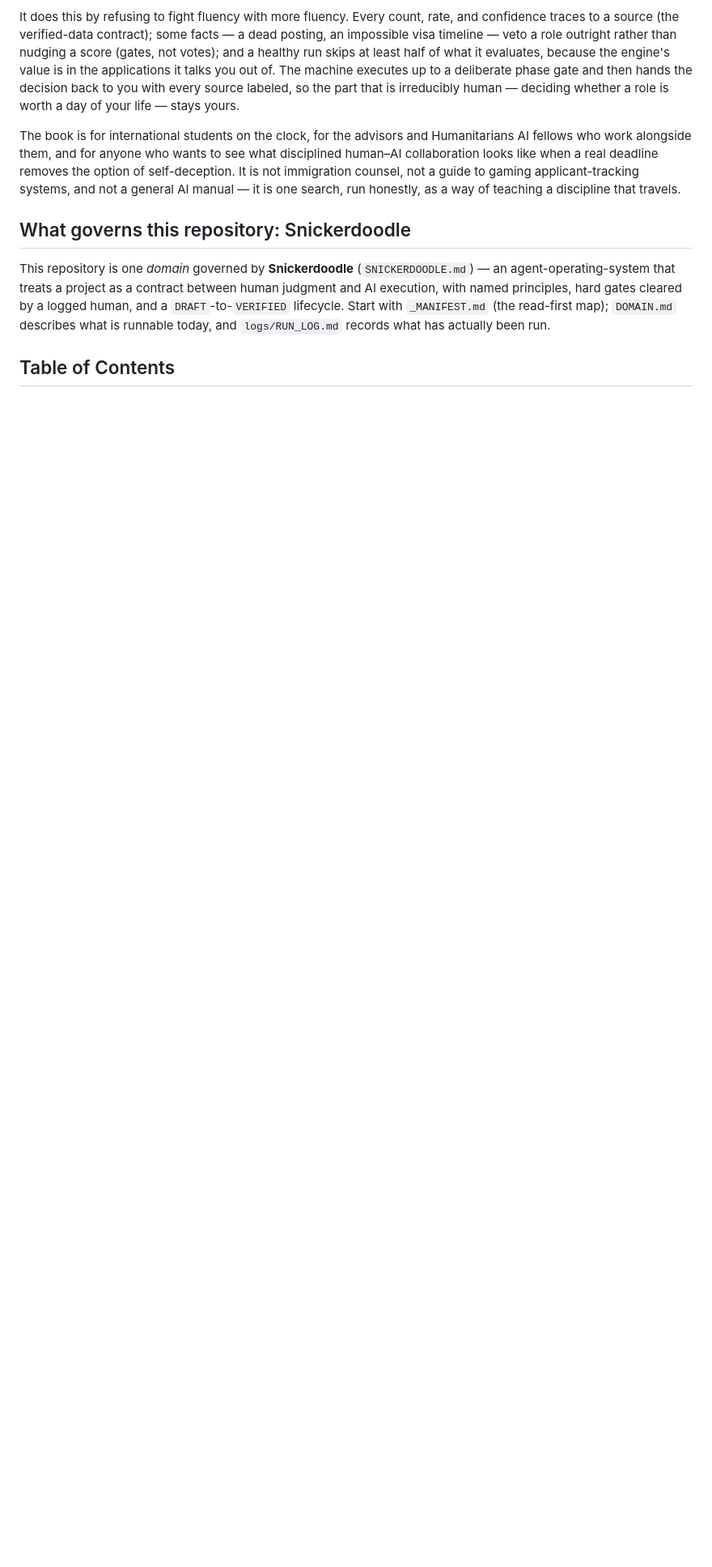
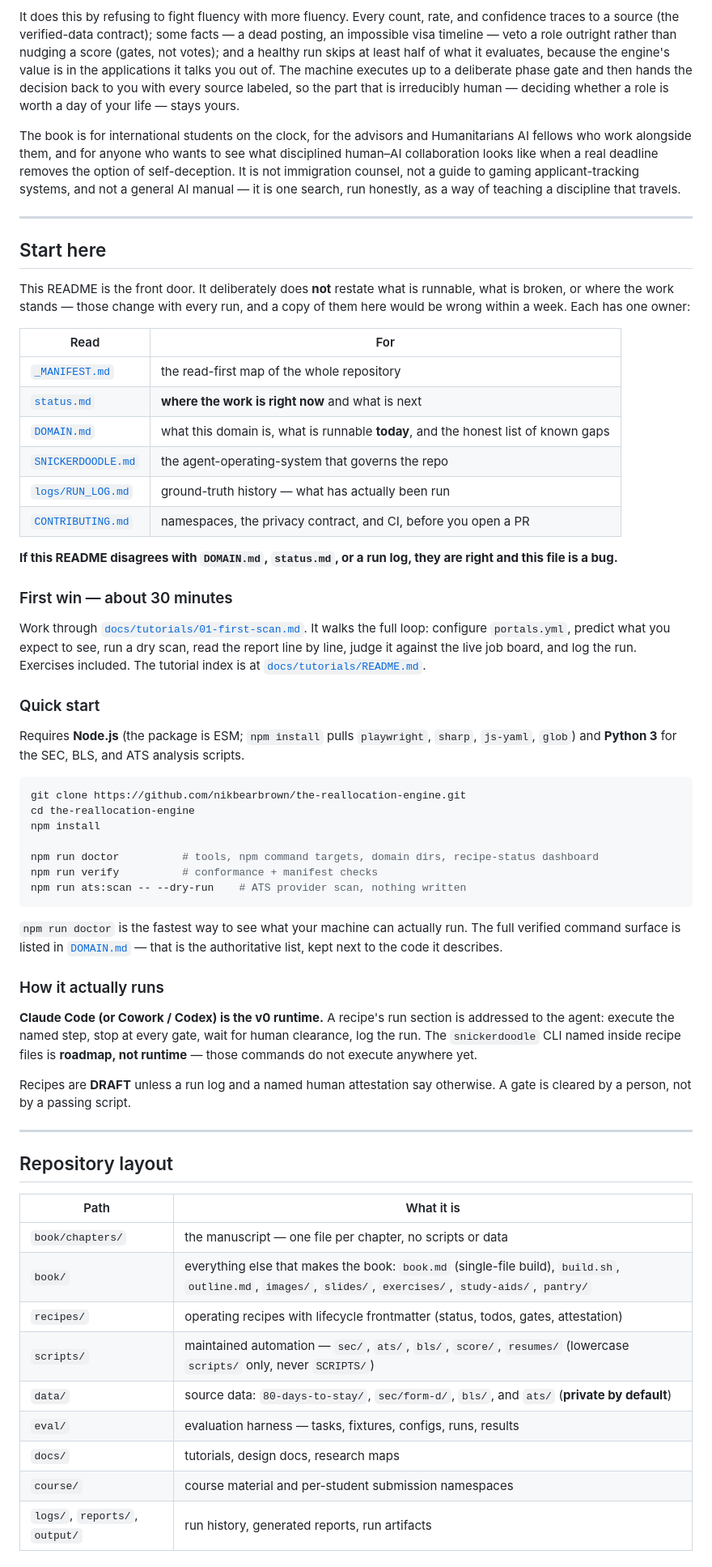
Before and after one commit to nikbearbrown/the-reallocation-engine, a Markdown page: README.md, the part around one of its changes. Shown at 81% size. GitHub-like rendering; blank space fills up the shorter version.

Commit message:
README: front-door rewrite — start-here table, quick start, layout map, book/chapters links

````diff
--- a/README.md
+++ b/README.md
@@ -28,8 +28,74 @@ It does this by refusing to fight fluency with more fluency. Every count, rate,
 
 The book is for international students on the clock, for the advisors and Humanitarians AI fellows who work alongside them, and for anyone who wants to see what disciplined human–AI collaboration looks like when a real deadline removes the option of self-deception. It is not immigration counsel, not a guide to gaming applicant-tracking systems, and not a general AI manual — it is one search, run honestly, as a way of teaching a discipline that travels.
 
-## What governs this repository: Snickerdoodle
+---
 
-This repository is one *domain* governed by **Snickerdoodle** (`SNICKERDOODLE.md`) — an agent-operating-system that treats a project as a contract between human judgment and AI execution, with named principles, hard gates cleared by a logged human, and a `DRAFT`-to-`VERIFIED` lifecycle. Start with `_MANIFEST.md` (the read-first map); `DOMAIN.md` describes what is runnable today, and `logs/RUN_LOG.md` records what has actually been run.
+## Start here
 
-## Table of Contents
+This README is the front door. It deliberately does **not** restate what is runnable,
+what is broken, or where the work stands — those change with every run, and a copy of
+them here would be wrong within a week. Each has one owner:
+
+| Read | For |
+|---|---|
+| [`_MANIFEST.md`](_MANIFEST.md) | the read-first map of the whole repository |
+| [`status.md`](status.md) | **where the work is right now** and what is next |
+| [`DOMAIN.md`](DOMAIN.md) | what this domain is, what is runnable **today**, and the honest list of known gaps |
+| [`SNICKERDOODLE.md`](SNICKERDOODLE.md) | the agent-operating-system that governs the repo |
+| [`logs/RUN_LOG.md`](logs/RUN_LOG.md) | ground-truth history — what has actually been run |
+| [`CONTRIBUTING.md`](CONTRIBUTING.md) | namespaces, the privacy contract, and CI, before you open a PR |
+
+**If this README disagrees with `DOMAIN.md`, `status.md`, or a run log, they are right and this file is a bug.**
+
+### First win — about 30 minutes
+
+Work through [`docs/tutorials/01-first-scan.md`](docs/tutorials/01-first-scan.md). It walks the
+full loop: configure `portals.yml`, predict what you expect to see, run a dry scan, read the
+report line by line, judge it against the live job board, and log the run. Exercises included.
+The tutorial index is at [`docs/tutorials/README.md`](docs/tutorials/README.md).
+
+### Quick start
+
+Requires **Node.js** (the package is ESM; `npm install` pulls `playwright`, `sharp`, `js-yaml`, `glob`)
+and **Python 3** for the SEC, BLS, and ATS analysis scripts.
+
+```bash
+git clone https://github.com/nikbearbrown/the-reallocation-engine.git
+cd the-reallocation-engine
+npm install
+
+npm run doctor          # tools, npm command targets, domain dirs, recipe-status dashboard
+npm run verify          # conformance + manifest checks
+npm run ats:scan -- --dry-run    # ATS provider scan, nothing written
+```
+
+`npm run doctor` is the fastest way to see what your machine can actually run.
+The full verified command surface is listed in [`DOMAIN.md`](DOMAIN.md#runnable-today-verified-command-surface) —
+that is the authoritative list, kept next to the code it describes.
+
+### How it actually runs
+
+**Claude Code (or Cowork / Codex) is the v0 runtime.** A recipe's run section is addressed to
+the agent: execute the named step, stop at every gate, wait for human clearance, log the run.
+The `snickerdoodle` CLI named inside recipe files is **roadmap, not runtime** — those commands
+do not execute anywhere yet.
+
+Recipes are **DRAFT** unless a run log and a named human attestation say otherwise. A gate is
+cleared by a person, not by a passing script.
+
+---
+
+## Repository layout
+
+| Path | What it is |
+|---|---|
+| `book/chapters/` | the manuscript — one file per chapter, no scripts or data |
+| `book/` | everything else that makes the book: `book.md` (single-file build), `build.sh`, `outline.md`, `images/`, `slides/`, `exercises/`, `study-aids/`, `pantry/` |
+| `recipes/` | operating recipes with lifecycle frontmatter (status, todos, gates, attestation) |
+| `scripts/` | maintained automation — `sec/`, `ats/`, `bls/`, `score/`, `resumes/` (lowercase `scripts/` only, never `SCRIPTS/`) |
+| `data/` | source data: `80-days-to-stay/`, `sec/form-d/`, `bls/`, and `ats/` (**private by default**) |
+| `eval/` | evaluation harness — tasks, fixtures, configs, runs, results |
+| `docs/` | tutorials, design docs, research maps |
+| `course/` | course material and per-student submission namespaces |
+| `logs/`, `reports/`, `output/` | run history, generated reports, run artifacts |
+
````
Also changed, not shown: other parts of README.md (+34 -24 lines).
